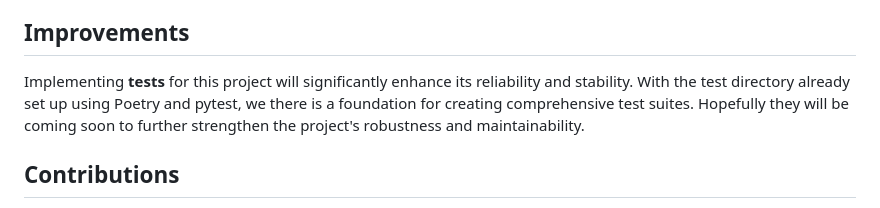
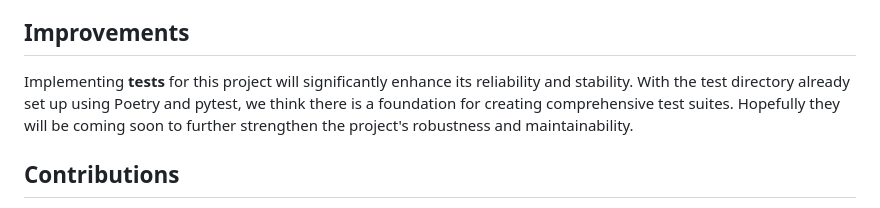
Before and after one commit to barbaracalderon/the-12-barcodes-api, a Markdown page: README.md, the part around the change. GitHub-like rendering.

Commit message:
docs: fix typo

```diff
--- a/README.md
+++ b/README.md
@@ -89,7 +89,7 @@ gunicorn --bind "0.0.0.0:80" wsgi:app
 
 ## Improvements
 
-Implementing **tests** for this project will significantly enhance its reliability and stability. With the test directory already set up using Poetry and pytest, we there is a foundation for creating comprehensive test suites. Hopefully they will be coming soon to further strengthen the project's robustness and maintainability.
+Implementing **tests** for this project will significantly enhance its reliability and stability. With the test directory already set up using Poetry and pytest, we think there is a foundation for creating comprehensive test suites. Hopefully they will be coming soon to further strengthen the project's robustness and maintainability.
 ## Contributions
 
 Encouraging contributions from the community is vital for the success and growth of any project. We could greatly improve by adopting tests.
```
